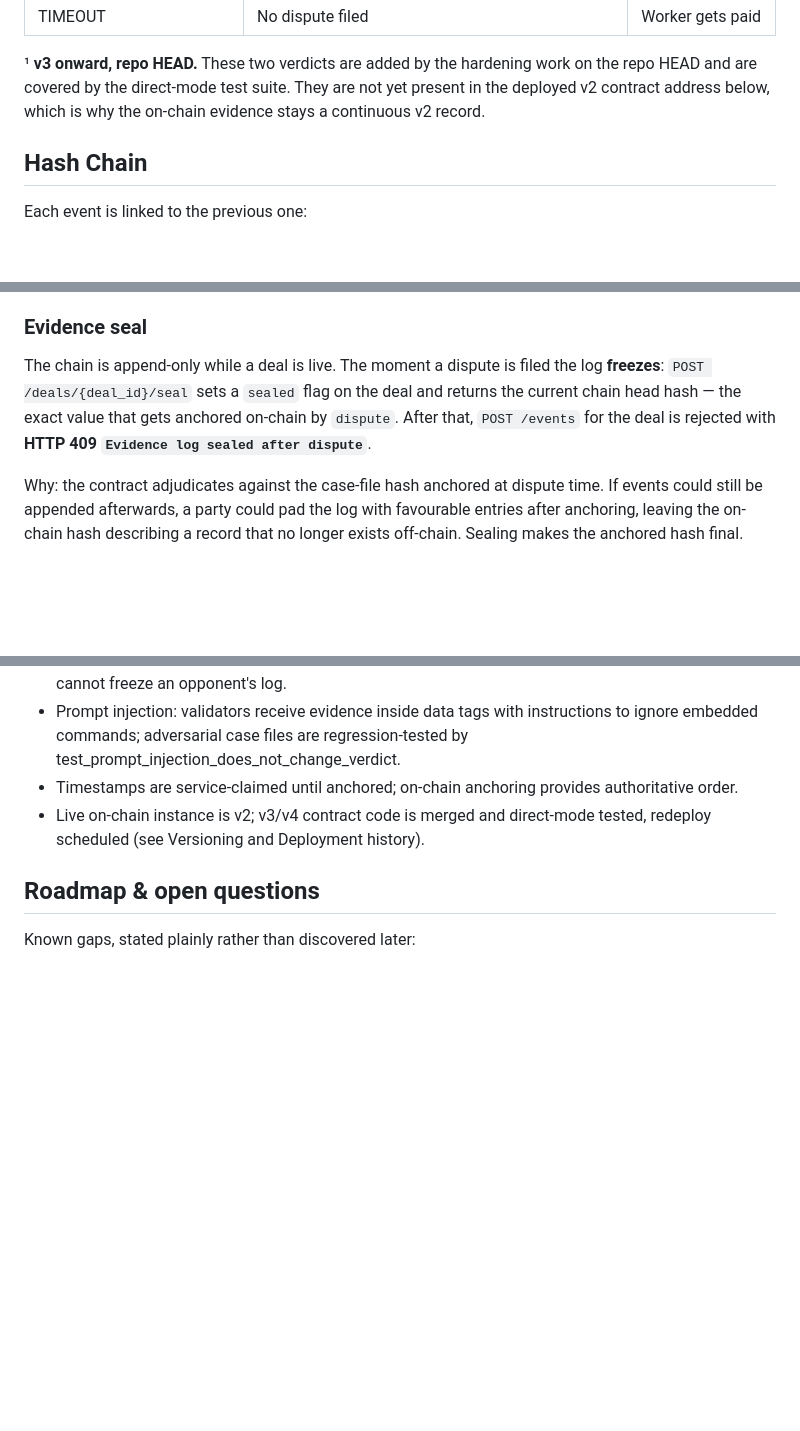
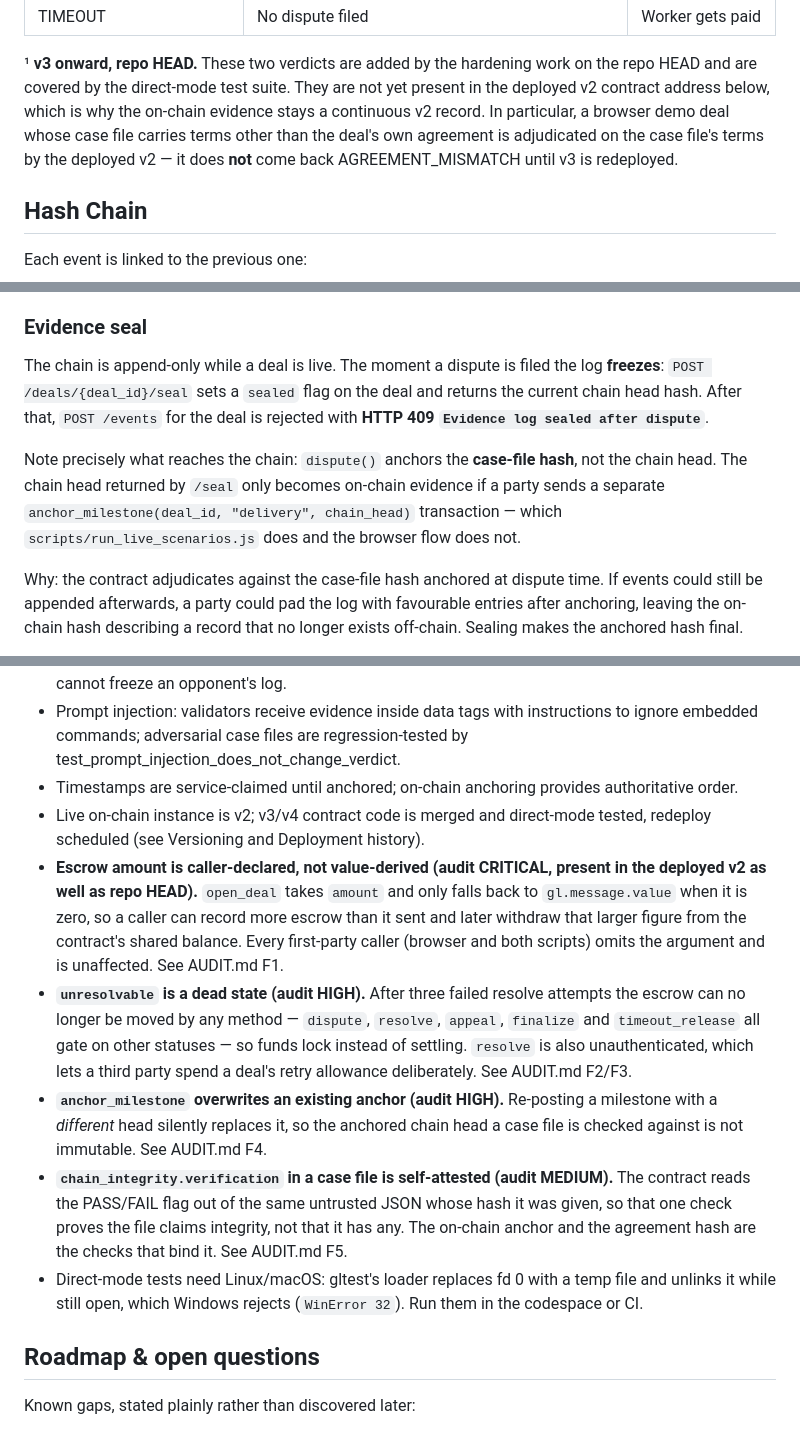
Before and after one commit to hoveiser/flight-recorder, a Markdown page: README.md, 3 parts joined by grey strips. GitHub-like rendering; blank space fills up the shorter version.

```diff
--- a/README.md
+++ b/README.md
@@ -176,7 +176,10 @@ On-chain deployments are numbered D1 (0x4bA3…), D2 (0x8BC5…, live). Code gen
 ¹ **v3 onward, repo HEAD.** These two verdicts are added by the hardening work
 on the repo HEAD and are covered by the direct-mode test suite. They are not yet
 present in the deployed v2 contract address below, which is why the on-chain
-evidence stays a continuous v2 record.
+evidence stays a continuous v2 record. In particular, a browser demo deal whose
+case file carries terms other than the deal's own agreement is adjudicated on
+the case file's terms by the deployed v2 — it does **not** come back
+AGREEMENT_MISMATCH until v3 is redeployed.
 
 ## Hash Chain
 
@@ -195,9 +198,14 @@ Each event is linked to the previous one:
 
 The chain is append-only while a deal is live. The moment a dispute is filed the
 log **freezes**: `POST /deals/{deal_id}/seal` sets a `sealed` flag on the deal and
-returns the current chain head hash — the exact value that gets anchored on-chain
-by `dispute`. After that, `POST /events` for the deal is rejected with
-**HTTP 409 `Evidence log sealed after dispute`**.
+returns the current chain head hash. After that, `POST /events` for the deal is
+rejected with **HTTP 409 `Evidence log sealed after dispute`**.
+
+Note precisely what reaches the chain: `dispute()` anchors the **case-file hash**,
+not the chain head. The chain head returned by `/seal` only becomes on-chain
+evidence if a party sends a separate `anchor_milestone(deal_id, "delivery",
+chain_head)` transaction — which `scripts/run_live_scenarios.js` does and the
+browser flow does not.
 
 Why: the contract adjudicates against the case-file hash anchored at dispute
 time. If events could still be appended afterwards, a party could pad the log
@@ -254,6 +263,26 @@ sealing is never a step anyone has to remember.
 - Prompt injection: validators receive evidence inside data tags with instructions to ignore embedded commands; adversarial case files are regression-tested by test_prompt_injection_does_not_change_verdict.
 - Timestamps are service-claimed until anchored; on-chain anchoring provides authoritative order.
 - Live on-chain instance is v2; v3/v4 contract code is merged and direct-mode tested, redeploy scheduled (see Versioning and Deployment history).
+- **Escrow amount is caller-declared, not value-derived (audit CRITICAL, present in the
+  deployed v2 as well as repo HEAD).** `open_deal` takes `amount` and only falls back to
+  `gl.message.value` when it is zero, so a caller can record more escrow than it sent and
+  later withdraw that larger figure from the contract's shared balance. Every first-party
+  caller (browser and both scripts) omits the argument and is unaffected. See AUDIT.md F1.
+- **`unresolvable` is a dead state (audit HIGH).** After three failed resolve attempts the
+  escrow can no longer be moved by any method — `dispute`, `resolve`, `appeal`, `finalize`
+  and `timeout_release` all gate on other statuses — so funds lock instead of settling.
+  `resolve` is also unauthenticated, which lets a third party spend a deal's retry
+  allowance deliberately. See AUDIT.md F2/F3.
+- **`anchor_milestone` overwrites an existing anchor (audit HIGH).** Re-posting a milestone
+  with a _different_ head silently replaces it, so the anchored chain head a case file is
+  checked against is not immutable. See AUDIT.md F4.
+- **`chain_integrity.verification` in a case file is self-attested (audit MEDIUM).** The
+  contract reads the PASS/FAIL flag out of the same untrusted JSON whose hash it was given,
+  so that one check proves the file claims integrity, not that it has any. The on-chain
+  anchor and the agreement hash are the checks that bind it. See AUDIT.md F5.
+- Direct-mode tests need Linux/macOS: gltest's loader replaces fd 0 with a temp file and
+  unlinks it while still open, which Windows rejects (`WinError 32`). Run them in the
+  codespace or CI.
 
 ## Roadmap & open questions
 
```
Also changed, not shown: other parts of README.md (+3 -2 lines), JUDGING.md (+17 -9 lines).
